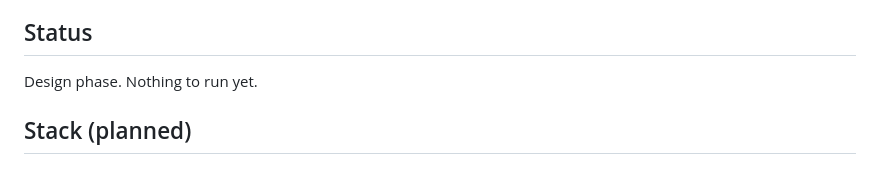
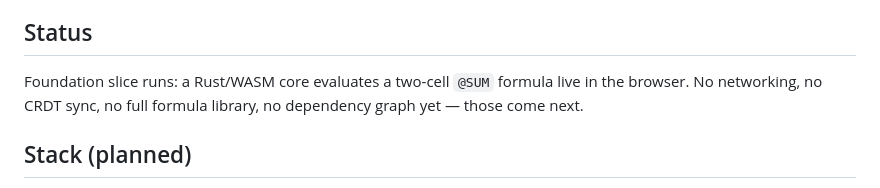
Before and after one commit to DDecoene/Web123, a Markdown page: README.md, the part around the change. Rendered like a GitHub page.

Commit message:
Document the running foundation slice

```diff
--- a/README.md
+++ b/README.md
@@ -27,7 +27,9 @@ does `COPY TO report TYPE WKS`, Web123 opens it. Files, not APIs.
 
 ## Status
 
-Design phase. Nothing to run yet.
+Foundation slice runs: a Rust/WASM core evaluates a two-cell `@SUM`
+formula live in the browser. No networking, no CRDT sync, no full formula
+library, no dependency graph yet — those come next.
 
 ## Stack (planned)
 
```
Also changed, not shown: CHANGELOG.md (added, +9 -0 lines).
